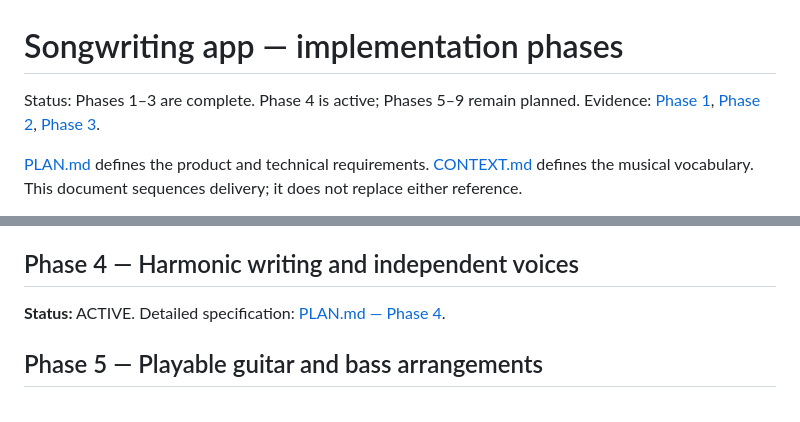
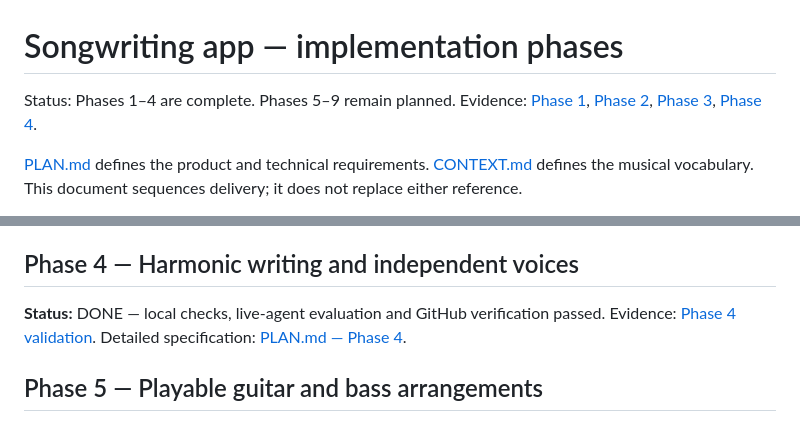
Before and after one commit to garthtrickett/songwriting, a Markdown page: PHASES.md, 2 parts joined by grey strips. Drawn GitHub-style.

```diff
--- a/PHASES.md
+++ b/PHASES.md
@@ -1,6 +1,6 @@
 # Songwriting app — implementation phases
 
-Status: Phases 1–3 are complete. Phase 4 is active; Phases 5–9 remain planned. Evidence: [Phase 1](docs/PHASE1_VALIDATION.md), [Phase 2](docs/PHASE2_VALIDATION.md), [Phase 3](docs/PHASE3_VALIDATION.md).
+Status: Phases 1–4 are complete. Phases 5–9 remain planned. Evidence: [Phase 1](docs/PHASE1_VALIDATION.md), [Phase 2](docs/PHASE2_VALIDATION.md), [Phase 3](docs/PHASE3_VALIDATION.md), [Phase 4](docs/PHASE4_VALIDATION.md).
 
 [PLAN.md](PLAN.md) defines the product and technical requirements.
 [CONTEXT.md](CONTEXT.md) defines the musical vocabulary. This document sequences
@@ -356,7 +356,9 @@ A/A′ comparison, alignment visualization, shared commands and acceptance check
 
 ## Phase 4 — Harmonic writing and independent voices
 
-**Status:** ACTIVE. Detailed specification: [PLAN.md — Phase 4](PLAN.md#phase-4--harmonic-writing-and-independent-voices).
+**Status:** DONE — local checks, live-agent evaluation and GitHub verification passed.
+Evidence: [Phase 4 validation](docs/PHASE4_VALIDATION.md).
+Detailed specification: [PLAN.md — Phase 4](PLAN.md#phase-4--harmonic-writing-and-independent-voices).
 
 ## Phase 5 — Playable guitar and bass arrangements
 
```
Also changed, not shown: PLAN.md (+3 -2 lines), docs/PHASE4_VALIDATION.md (+12 -1 lines).
